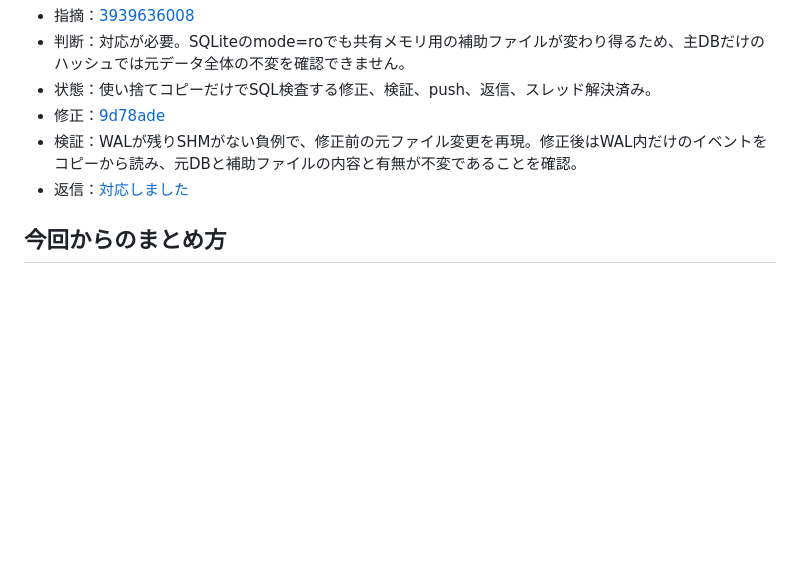
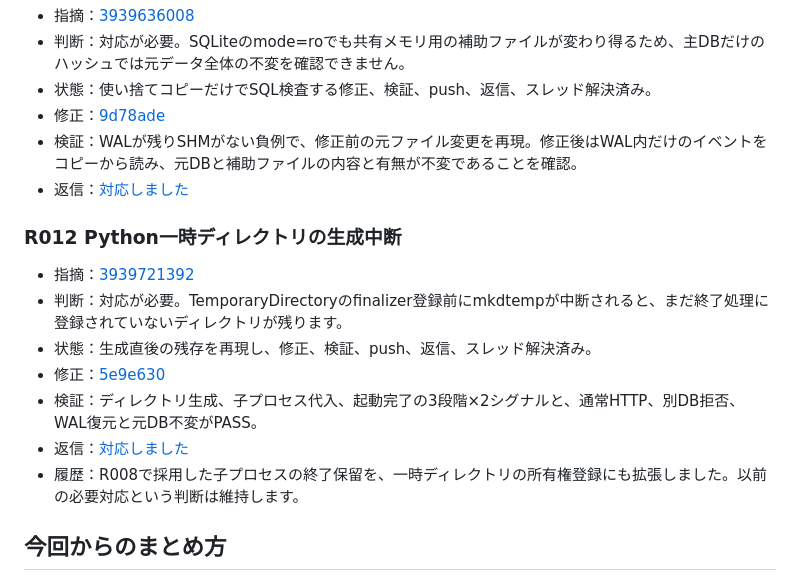
Before and after one commit to velengel/tsunoru, a Markdown page: docs/review-judge-logs.md, the part around the change. GitHub-like rendering; blank space fills up the shorter version.

Commit message:
docs: record temporary directory review disposition
why
Keep the latest review judgment and the completed fix traceable in the repository.

what
Record R012 with its rationale, six-case verification, pushed fix commit, completion reply and relationship to the earlier ownership judgment.

```diff
--- a/docs/review-judge-logs.md
+++ b/docs/review-judge-logs.md
@@ -114,6 +114,16 @@ PRの指摘について、判断、理由、検証、修正へのリンクを残
 - 検証：WALが残りSHMがない負例で、修正前の元ファイル変更を再現。修正後はWAL内だけのイベントをコピーから読み、元DBと補助ファイルの内容と有無が不変であることを確認。
 - 返信：[対応しました](https://github.com/velengel/tsunoru/pull/6#discussion_r3939699978)
 
+### R012 Python一時ディレクトリの生成中断
+
+- 指摘：[3939721392](https://github.com/velengel/tsunoru/pull/6#discussion_r3939721392)
+- 判断：対応が必要。TemporaryDirectoryのfinalizer登録前にmkdtempが中断されると、まだ終了処理に登録されていないディレクトリが残ります。
+- 状態：生成直後の残存を再現し、修正、検証、push、返信、スレッド解決済み。
+- 修正：[5e9e630](https://github.com/velengel/tsunoru/commit/5e9e630f5eda2eaeda455767ae898135f2524cc4)
+- 検証：ディレクトリ生成、子プロセス代入、起動完了の3段階×2シグナルと、通常HTTP、別DB拒否、WAL復元と元DB不変がPASS。
+- 返信：[対応しました](https://github.com/velengel/tsunoru/pull/6#discussion_r3939738154)
+- 履歴：R008で採用した子プロセスの終了保留を、一時ディレクトリの所有権登録にも拡張しました。以前の必要対応という判断は維持します。
+
 ## 今回からのまとめ方
 
 今回のR010とR011は検証先の隔離という共通の観点で、一つの対応バッチにまとめます。
```
